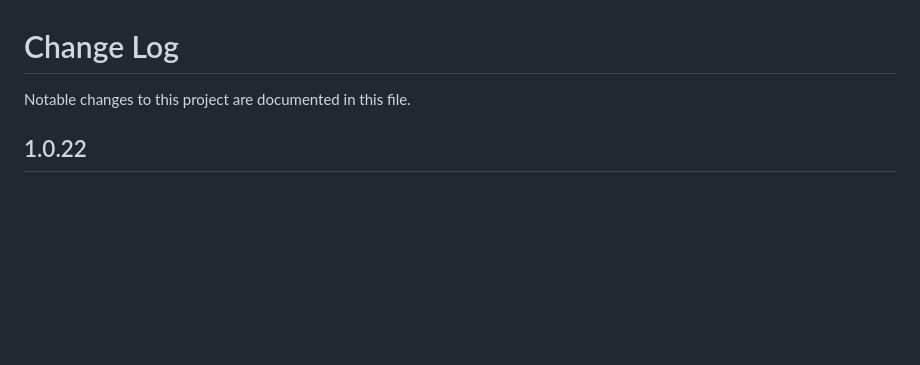
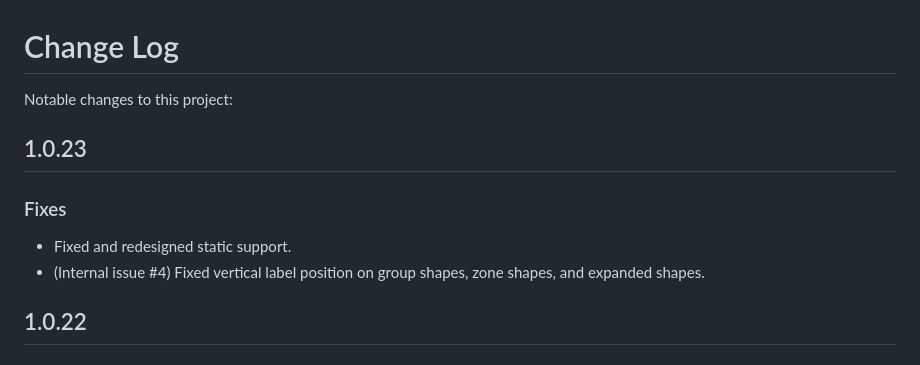
Before and after one commit to IBM/ibmdiagrams, a Markdown page: CHANGELOG.md, the part around the change. Drawn GitHub-style; blank space fills up the shorter version.

Commit message:
Fixed static support and vertical label position.

```diff
--- a/CHANGELOG.md
+++ b/CHANGELOG.md
@@ -1,6 +1,13 @@
 # Change Log
 
-Notable changes to this project are documented in this file.
+Notable changes to this project:
+
+## 1.0.23
+
+### Fixes
+
+- Fixed and redesigned static support.
+- (Internal issue #4) Fixed vertical label position on group shapes, zone shapes, and expanded shapes.
 
 ## 1.0.22
 
```
Also changed, not shown: README.md (+5 -2 lines), docs/images/deployed-example.png (added), 9 other files.
